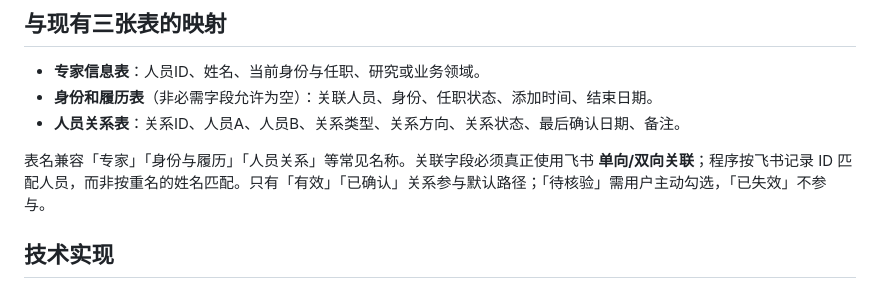
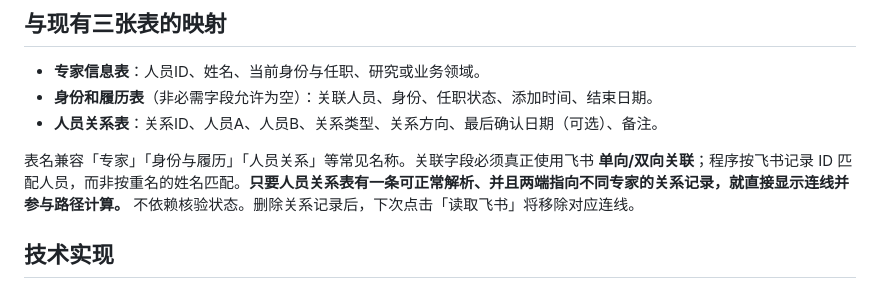
Before and after one commit to MorionNa/feishu-expert-graph, a Markdown page: README.md, the part around the change. GitHub-like rendering.

Commit message:
docs: relationships exist whenever recorded; no verification required

```diff
--- a/README.md
+++ b/README.md
@@ -22,9 +22,9 @@
 
 - **专家信息表**：人员ID、姓名、当前身份与任职、研究或业务领域。
 - **身份和履历表**（非必需字段允许为空）：关联人员、身份、任职状态、添加时间、结束日期。
-- **人员关系表**：关系ID、人员A、人员B、关系类型、关系方向、关系状态、最后确认日期、备注。
+- **人员关系表**：关系ID、人员A、人员B、关系类型、关系方向、最后确认日期（可选）、备注。
 
-表名兼容「专家」「身份与履历」「人员关系」等常见名称。关联字段必须真正使用飞书 **单向/双向关联**；程序按飞书记录 ID 匹配人员，而非按重名的姓名匹配。只有「有效」「已确认」关系参与默认路径；「待核验」需用户主动勾选，「已失效」不参与。
+表名兼容「专家」「身份与履历」「人员关系」等常见名称。关联字段必须真正使用飞书 **单向/双向关联**；程序按飞书记录 ID 匹配人员，而非按重名的姓名匹配。**只要人员关系表有一条可正常解析、并且两端指向不同专家的关系记录，就直接显示连线并参与路径计算。** 不依赖核验状态。删除关系记录后，下次点击「读取飞书」将移除对应连线。
 
 ## 技术实现
 
```
